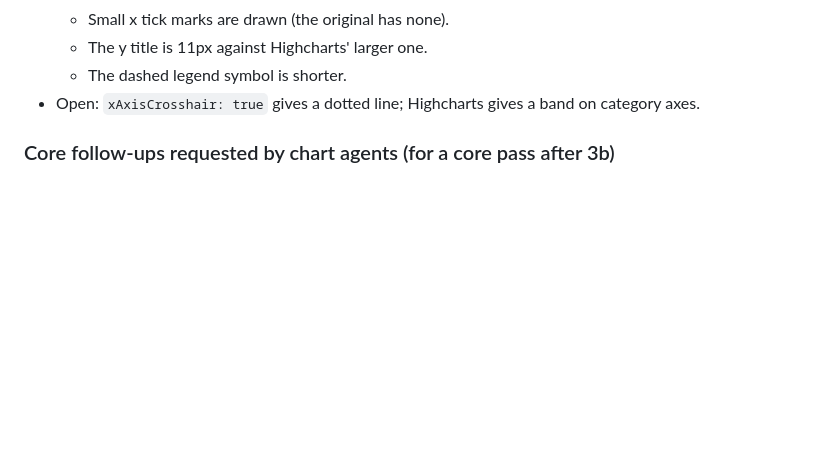
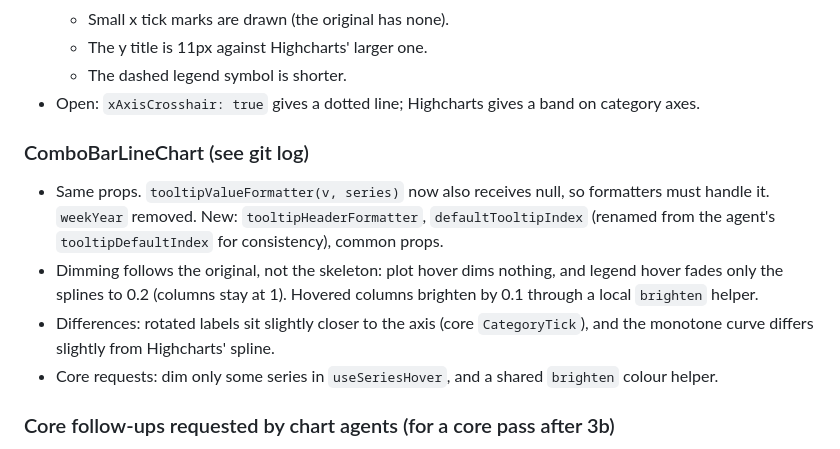
Before and after one commit to McCReuben/chart-kit, a Markdown page: docs/rebuild-plan.md, the part around one of its changes. Rendered like a GitHub page; blank space fills up the shorter version.

Commit message:
docs: record ComboBarLineChart results
Co-Authored-By: Claude Opus 5.5 <noreply@anthropic.com>

```diff
--- a/docs/rebuild-plan.md
+++ b/docs/rebuild-plan.md
@@ -114,6 +114,16 @@ report format, plus a chart-specific feature list. Each builds Storybook into it
   - The y title is 11px against Highcharts' larger one.
   - The dashed legend symbol is shorter.
 - Open: `xAxisCrosshair: true` gives a dotted line; Highcharts gives a band on category axes.
+
+### ComboBarLineChart (see git log)
+- Same props. `tooltipValueFormatter(v, series)` now also receives null, so formatters must handle it.
+  `weekYear` removed. New: `tooltipHeaderFormatter`, `defaultTooltipIndex` (renamed from the agent's
+  `tooltipDefaultIndex` for consistency), common props.
+- Dimming follows the original, not the skeleton: plot hover dims nothing, and legend hover fades only the splines
+  to 0.2 (columns stay at 1). Hovered columns brighten by 0.1 through a local `brighten` helper.
+- Differences: rotated labels sit slightly closer to the axis (core `CategoryTick`), and the monotone curve differs
+  slightly from Highcharts' spline.
+- Core requests: dim only some series in `useSeriesHover`, and a shared `brighten` colour helper.
 
 ### Core follow-ups requested by chart agents (for a core pass after 3b)
 - `SharedTooltipContent`: `skipNull` option (LineChart).
```
Also changed, not shown: other parts of docs/rebuild-plan.md (+1 -1 lines).
